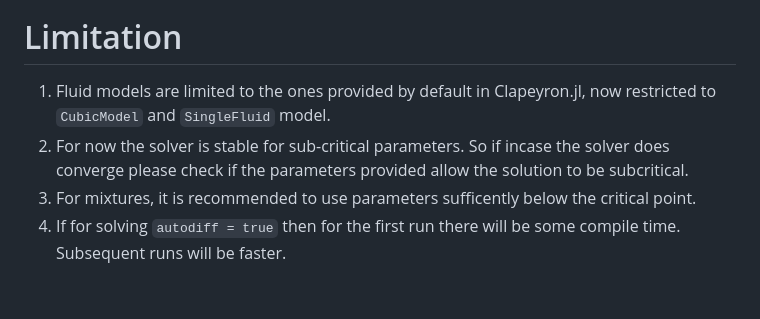
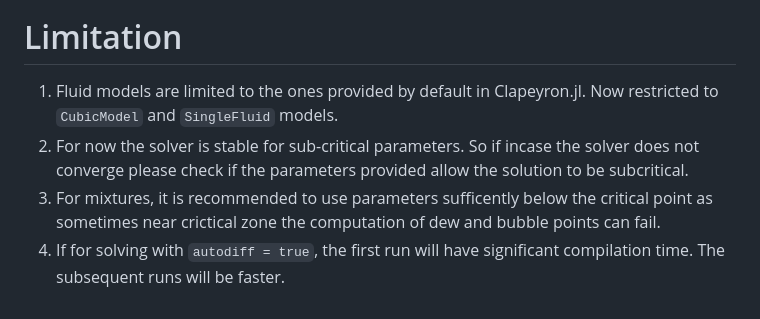
Before and after one commit to Sush1090/ThermoCycleGlides.jl, a Markdown page: README.md, the part around the change. GitHub-like rendering.

Commit message:
updated docs and readme

```diff
--- a/README.md
+++ b/README.md
@@ -55,7 +55,7 @@ julia> plot(hp,sol_hp,N = 100)
 
 # Limitation
 
-1. Fluid models are limited to the ones provided by default in Clapeyron.jl, now restricted to `CubicModel` and `SingleFluid` model.
-2. For now the solver is stable for sub-critical parameters. So if incase the solver does converge please check if the parameters provided allow the solution to be subcritical.
-3. For mixtures, it is recommended to use parameters sufficently below the critical point.
-4. If for solving `autodiff = true` then for the first run there will be some compile time. Subsequent runs will be faster.
+1. Fluid models are limited to the ones provided by default in Clapeyron.jl. Now restricted to `CubicModel` and `SingleFluid` models.
+2. For now the solver is stable for sub-critical parameters. So if incase the solver does not converge please check if the parameters provided allow the solution to be subcritical.
+3. For mixtures, it is recommended to use parameters sufficently below the critical point as sometimes near crictical zone the computation of dew and bubble points can fail.
+4. If for solving with `autodiff = true`, the first run will have significant compilation time. The subsequent runs will be faster.
```
Also changed, not shown: docs/src/examples.md (+21 -13 lines), docs/src/optimization.md (+3 -3 lines), docs/src/Images/opt_hp.png, docs/src/Images/orc_economizer_cycle_example.png, docs/src/Images/orc_propane.png, docs/src/Images/preopt_cycle.png.
